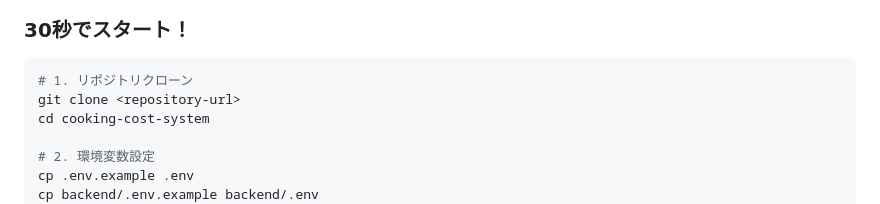
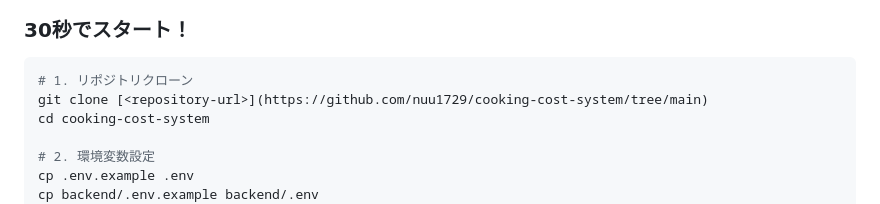
Before and after one commit to nuu1729/cooking-cost-system, a Markdown page: README.md, the part around the change. GitHub-like rendering.

````diff
--- a/README.md
+++ b/README.md
@@ -93,7 +93,7 @@ graph TD
 
 ```bash
 # 1. リポジトリクローン
-git clone <repository-url>
+git clone [<repository-url>](https://github.com/nuu1729/cooking-cost-system/tree/main)
 cd cooking-cost-system
 
 # 2. 環境変数設定
````
